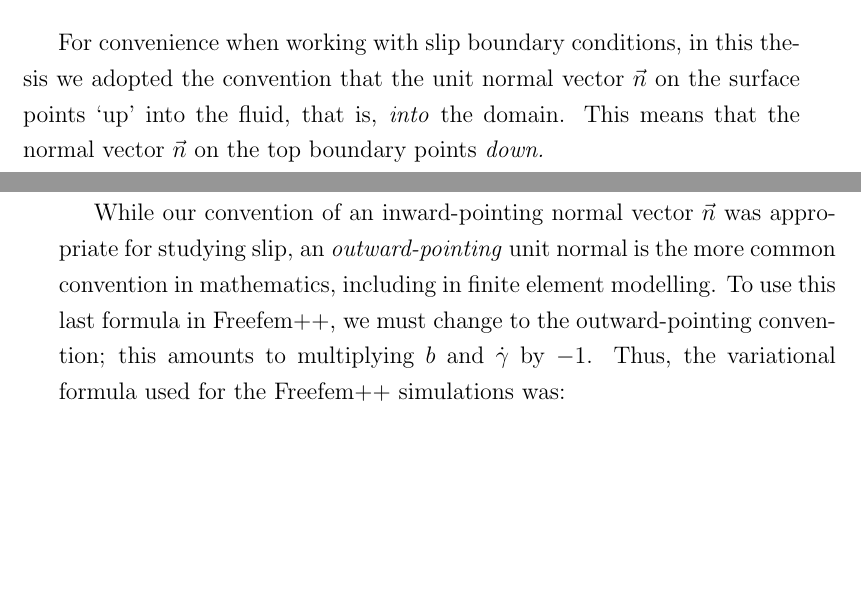
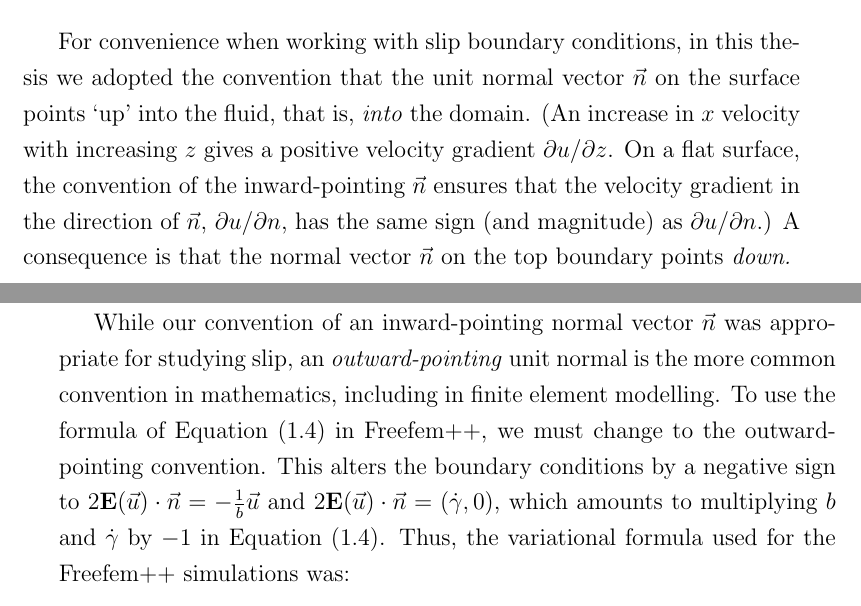
Before and after one commit to natlund/phd_thesis, a LaTeX thesis (Lund_Chap_8_Numerics.tex): two parts of pages 2 and 3 of 19, joined at a grey line, cut so that both start at the same text, the shorter picture padded with empty space. Compiled offline with pdfLaTeX.

Commit message:
Explain how inward normal gives positive shear rate on bottom.

```diff
--- a/Lund_Chap_8_Numerics.tex
+++ b/Lund_Chap_8_Numerics.tex
@@ -88,7 +88,7 @@ In our FEM simulations, we used a model with Laplace's equation holding on a rec
 \caption{Domain $\Omega$ with rough slip boundary $ \Gamma_b $, top boundary $\Gamma_{\mathrm{top}}$ and periodic side boundaries $\Gamma_0$.}\label{FEMdomain}
 \end{figure}
 
-For convenience when working with slip boundary conditions, in this thesis we adopted the convention that the unit normal vector $\vec{n}$ on the surface points `up' into the fluid, that is, \emph{into} the domain.  This means that the normal vector $\vec{n}$ on the top boundary points \emph{down.}
+For convenience when working with slip boundary conditions, in this thesis we adopted the convention that the unit normal vector $\vec{n}$ on the surface points `up' into the fluid, that is, \emph{into} the domain. (An increase in $x$ velocity with increasing $z$ gives a positive velocity gradient $\partial u /\partial z$.  On a flat surface, the convention of the inward-pointing $\vec{n}$ ensures that the velocity gradient in the direction of $\vec{n}$, $\partial u/\partial n$, has the same sign (and magnitude) as $\partial u/ \partial n$.)  A consequence is that the normal vector $\vec{n}$ on the top boundary points \emph{down.}
 
 The flow is shear-driven only.  The top fixed-shear boundary condition can be expressed in terms of the deformation rate tensor:
 \begin{equation}
@@ -111,7 +112,7 @@ However, the flow is shear-driven only, with no pressure drop across the domain,
 \end{equation}
 Note that the viscosity has vanished due to the periodicity of the pressure.
 
-While our convention of an inward-pointing normal vector $\vec{n}$ was appropriate for studying slip, an \emph{outward-pointing} unit normal is the more common convention in mathematics, including in finite element modelling.  To use this last formula in Freefem++, we must change to the outward-pointing convention; this amounts to multiplying $b$ and $\dot{\gamma}$ by $-1$.  Thus, the variational formula used for the Freefem++ simulations was:
+While our convention of an inward-pointing normal vector $\vec{n}$ was appropriate for studying slip, an \emph{outward-pointing} unit normal is the more common convention in mathematics, including in finite element modelling.  To use the formula of Equation (\ref{eq:FEMformula_inward}) in Freefem++, we must change to the outward-pointing convention. This alters the boundary conditions by a negative sign to $ 2 \mathbf{E}(\vec{u}) \cdot \vec{n} = -\frac{1}{b} \vec{u} $ and $2 \mathbf{E}(\vec{u}) \cdot \vec{n} = (\dot{\gamma}, 0) $, which amounts to multiplying $b$ and $\dot{\gamma}$ by $-1$ in Equation (\ref{eq:FEMformula_inward}).  Thus, the variational formula used for the Freefem++ simulations was:
 \begin{equation}
 2 \int_{\Omega} \mathbf{E}(\vec{u}) : \mathbf{E}(\vec{g}) -
 \int_{\Gamma_{\mathrm{top}}} (\dot{\gamma},0) \cdot \vec{g} +
```
Also changed, not shown: Lund_300055048_Thesis.pdf, Lund_300055048_Thesis_corrected_2015.pdf, Lund_Chap_8_Numerics.pdf, Lund_Chap_8_Numerics.tex (9 more changed lines).
